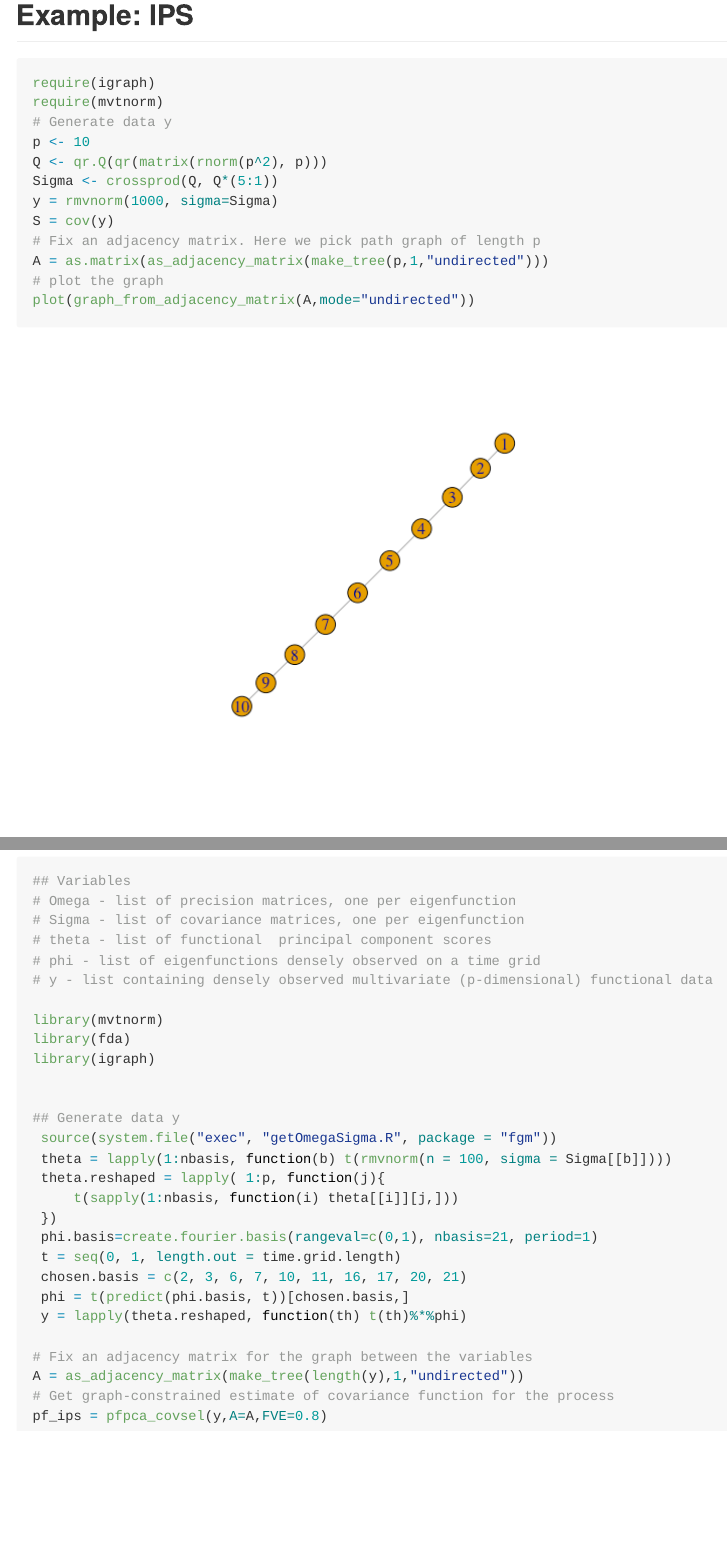
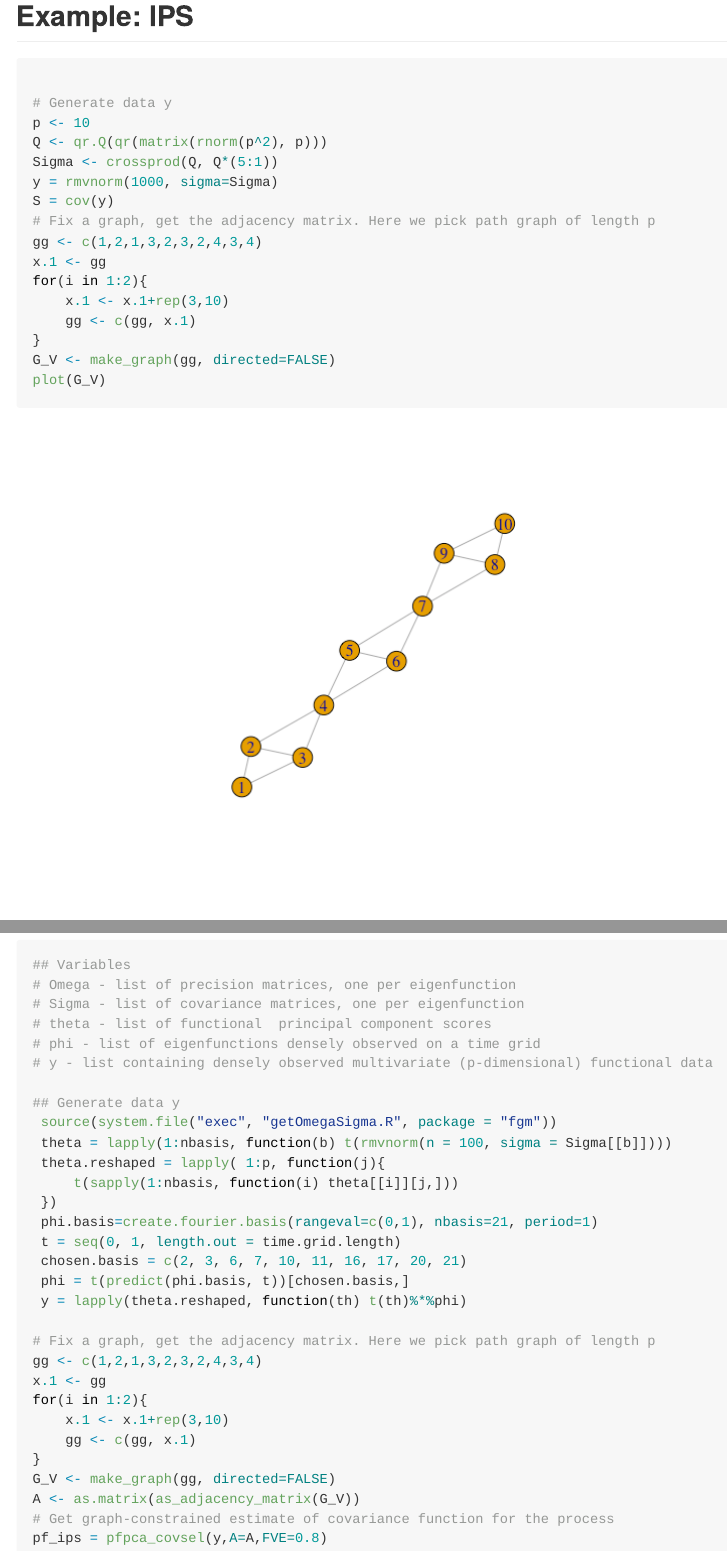
Before and after one commit to Ddey07/FGGMTools, an R Markdown document (Readme.Rmd): the page in a window 1100 px wide, from 560 px down before the commit and from 760 px down after it, so that both start at the same text, and a second part further down, joined at a grey line. The pictures show the output file Readme.md that the author committed with the source, drawn offline in the style of GitHub; badge pictures from the web are left out.

Commit message:
Readme updated with new graph

````diff
--- a/Readme.Rmd
+++ b/Readme.Rmd
@@ -34,15 +41,19 @@ devtools::install_github("DDey07/FGGMTools")
 ## Example: IPS
 
 ```{r example, message=FALSE}
-require(igraph)
-require(mvtnorm)
+
 # Generate data y
 p <- 10
 Q <- qr.Q(qr(matrix(rnorm(p^2), p)))
 Sigma <- crossprod(Q, Q*(5:1))
 y = rmvnorm(1000, sigma=Sigma)
 S = cov(y)
-# Fix an adjacency matrix. Here we pick path graph of length p
-A = as.matrix(as_adjacency_matrix(make_tree(p,1,"undirected")))
-# plot the graph
-plot(graph_from_adjacency_matrix(A,mode="undirected"))
+# Fix a graph, get the adjacency matrix. Here we pick path graph of length p
+gg <- c(1,2,1,3,2,3,2,4,3,4)
+x.1 <- gg
+for(i in 1:2){
+    x.1 <- x.1+rep(3,10)
+    gg <- c(gg, x.1)
+}
+G_V <- make_graph(gg, directed=FALSE)
+plot(G_V)
@@ -65,11 +77,6 @@ max(abs(solve(K)[A==1]  - S[A==1]))
 # phi - list of eigenfunctions densely observed on a time grid
 # y - list containing densely observed multivariate (p-dimensional) functional data
 
-library(mvtnorm)
-library(fda)
-library(igraph)
-
-
 ## Generate data y
  source(system.file("exec", "getOmegaSigma.R", package = "fgm"))
  theta = lapply(1:nbasis, function(b) t(rmvnorm(n = 100, sigma = Sigma[[b]])))
@@ -82,8 +89,15 @@ library(igraph)
  phi = t(predict(phi.basis, t))[chosen.basis,]
  y = lapply(theta.reshaped, function(th) t(th)%*%phi)
 
-# Fix an adjacency matrix for the graph between the variables
-A = as_adjacency_matrix(make_tree(length(y),1,"undirected"))
+# Fix a graph, get the adjacency matrix. Here we pick path graph of length p
+gg <- c(1,2,1,3,2,3,2,4,3,4)
+x.1 <- gg
+for(i in 1:2){
+    x.1 <- x.1+rep(3,10)
+    gg <- c(gg, x.1)
+}
+G_V <- make_graph(gg, directed=FALSE)
+A <- as.matrix(as_adjacency_matrix(G_V))
 # Get graph-constrained estimate of covariance function for the process
 pf_ips = pfpca_covsel(y,A=A,FVE=0.8)
 ```
````
Also changed, not shown: README-example-1.png, README-example2-1.png (added), Readme.md, Readme.Rmd (8 more changed lines).
